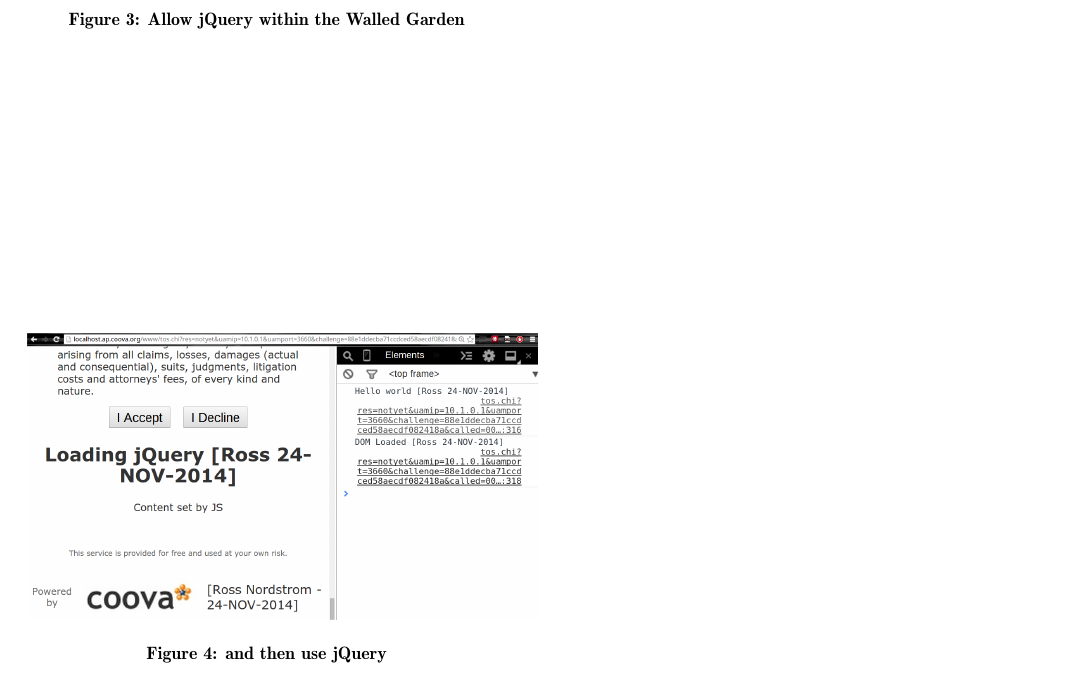
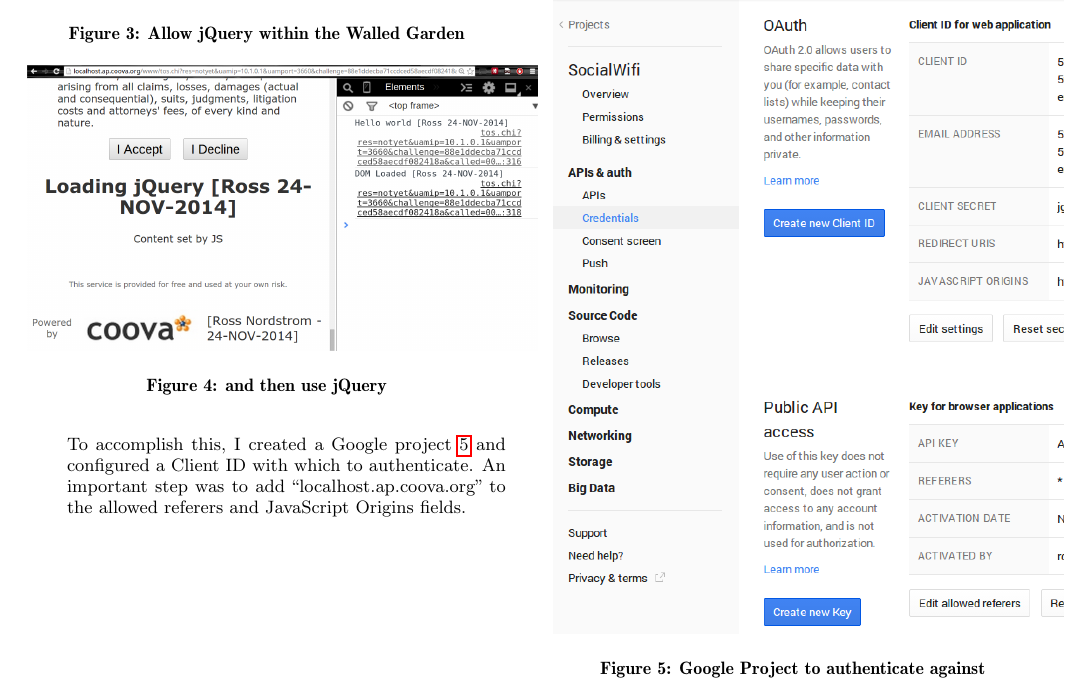
Before and after one commit to ross-nordstrom/cs5910-social_wifi, a LaTeX paper (proposal/proposal.tex, which reads proposal/appendix.tex): part of page 5 of 5, cut so that both start at the same text. Compiled offline with pdfLaTeX.

Commit message:
appendix - working on google oauth

```diff
--- a/proposal/appendix.tex
+++ b/proposal/appendix.tex
@@ -65,3 +65,7 @@
 load. The result is a console message and modified text \ref{fig:use_jquery}, having added some
 JavaScript to the served page \cite{github:jquery}.
 
+\begin{figure}[ht!]
+\centering
+\includegraphics[width=90mm]{fig/google_project.png}
+\caption{Google Project to authenticate against}
@@ -68 +76,6 @@
+running the demonstration Google OAuth code \cite{google:OAuthDemo} from the router. To accomplish
+this, I created a Google project \ref{fig:google_project} and configured a Client ID with which to
+authenticate. An important step was to add ``localhost.ap.coova.org'' to the allowed referers and
+JavaScript Origins fields.
+
 \end{enumerate}
```
Also changed, not shown: proposal/citations.bib (+6 -0 lines), proposal/fig/google_project.png (added), proposal/appendix.tex (4 more changed lines).
